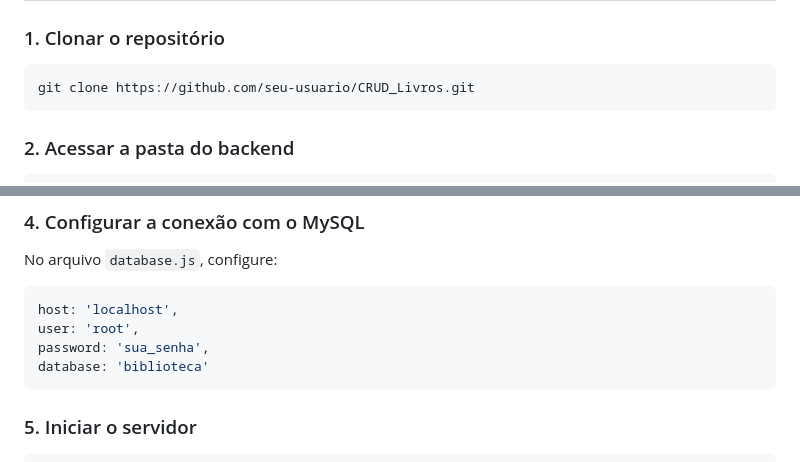
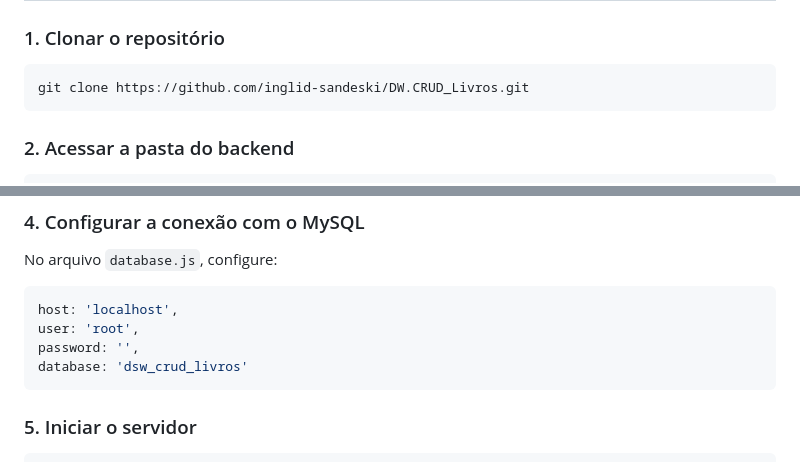
Before and after one commit to inglid-sandeski/DW.CRUD_Livros, a Markdown page: README.md, 2 parts joined by grey strips. GitHub-like rendering.

Commit message:
Fix repository link and update database credentials
Updated repository URL and database configuration in README.

````diff
--- a/README.md
+++ b/README.md
@@ -82,7 +82,7 @@ CREATE TABLE livros (
 ### 1. Clonar o repositório
 
 ```bash
-git clone https://github.com/seu-usuario/CRUD_Livros.git
+git clone https://github.com/inglid-sandeski/DW.CRUD_Livros.git
 ```
 
 ### 2. Acessar a pasta do backend
@@ -104,8 +104,8 @@ No arquivo `database.js`, configure:
 ```javascript
 host: 'localhost',
 user: 'root',
-password: 'sua_senha',
-database: 'biblioteca'
+password: '',
+database: 'dsw_crud_livros'
 ```
 
 ### 5. Iniciar o servidor
````
